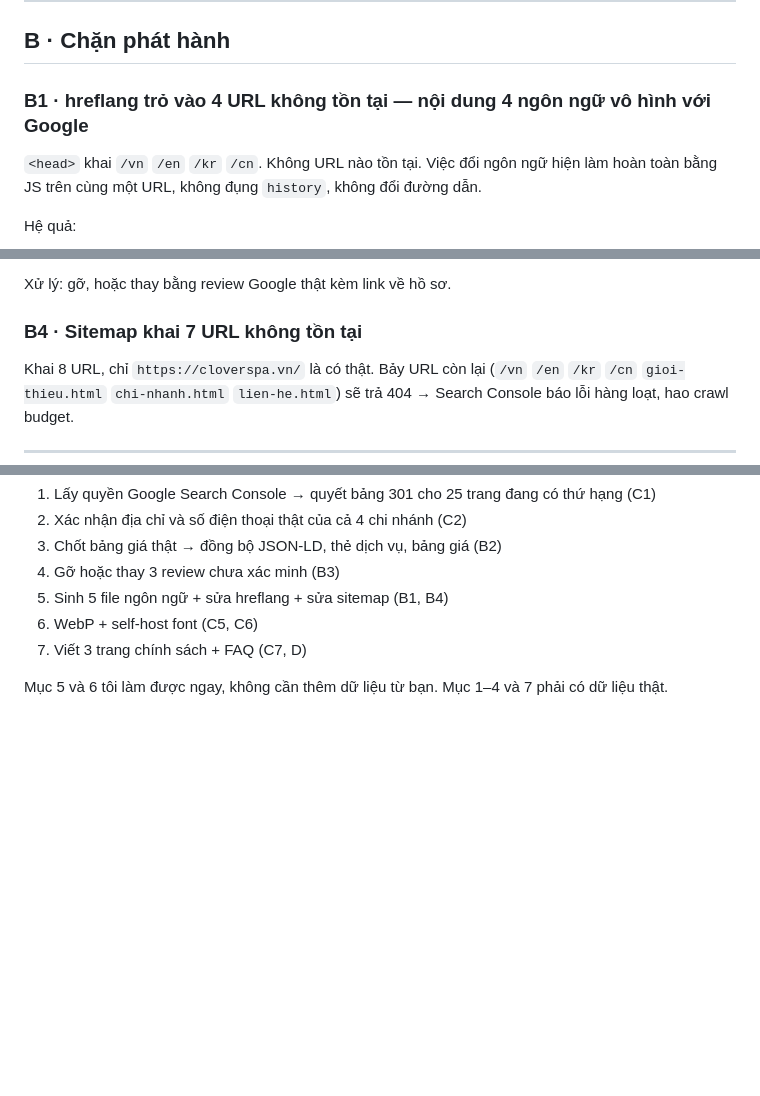
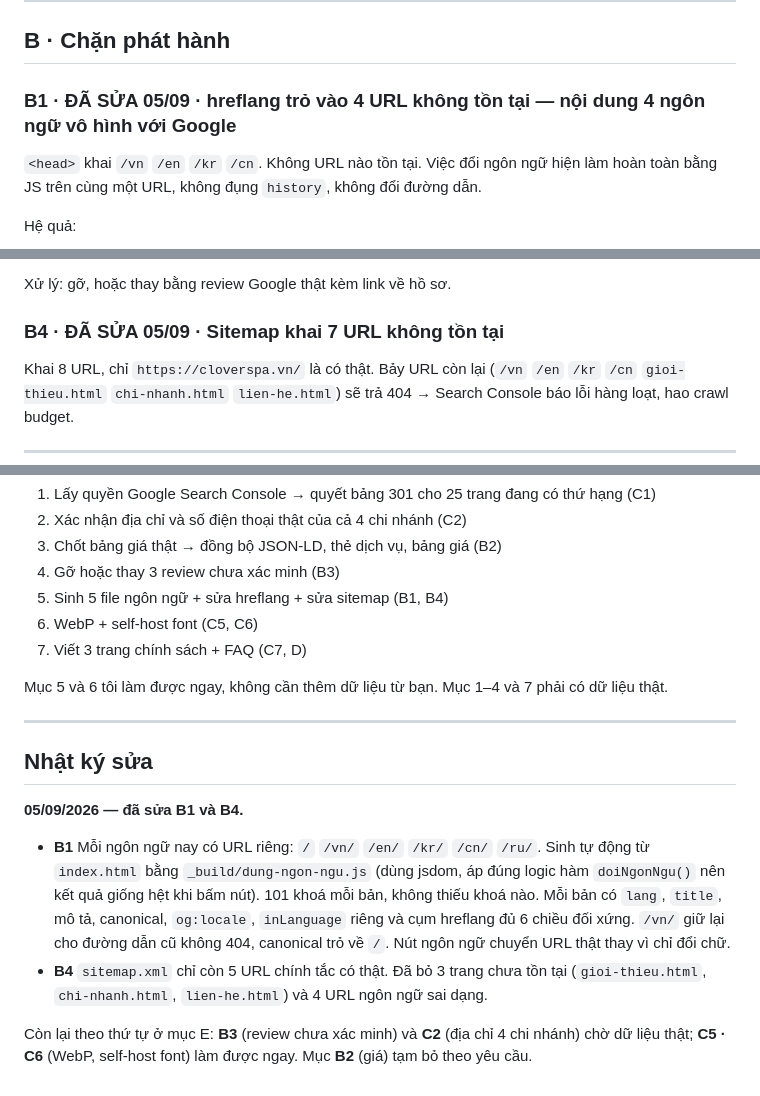
Before and after one commit to ndt1995kx/clover-spa-web, a Markdown page: _audit/soat-seo.md, 3 parts joined by grey strips. Drawn GitHub-style; blank space fills up the shorter version.

Commit message:
Cap nhat bao cao soat SEO: danh dau B1 va B4 da sua
Co-Authored-By: Claude Opus 5 <noreply@anthropic.com>

```diff
--- a/_audit/soat-seo.md
+++ b/_audit/soat-seo.md
@@ -31,7 +31,7 @@ Kết luận ngắn: **nền kỹ thuật tốt, nhưng chưa phát hành đư
 
 ## B · Chặn phát hành
 
-### B1 · hreflang trỏ vào 4 URL không tồn tại — nội dung 4 ngôn ngữ vô hình với Google
+### B1 · ĐÃ SỬA 05/09 · hreflang trỏ vào 4 URL không tồn tại — nội dung 4 ngôn ngữ vô hình với Google
 
 `<head>` khai `/vn` `/en` `/kr` `/cn`. Không URL nào tồn tại. Việc đổi ngôn ngữ hiện
 làm hoàn toàn bằng JS trên cùng một URL, không đụng `history`, không đổi đường dẫn.
@@ -71,7 +71,7 @@ Google Business Profile. Đây cũng trái với chính yêu cầu ban đầu c
 
 Xử lý: gỡ, hoặc thay bằng review Google thật kèm link về hồ sơ.
 
-### B4 · Sitemap khai 7 URL không tồn tại
+### B4 · ĐÃ SỬA 05/09 · Sitemap khai 7 URL không tồn tại
 
 Khai 8 URL, chỉ `https://cloverspa.vn/` là có thật. Bảy URL còn lại
 (`/vn` `/en` `/kr` `/cn` `gioi-thieu.html` `chi-nhanh.html` `lien-he.html`) sẽ trả 404
@@ -166,3 +166,23 @@ Link `#` cũng là dead link.
 
 Mục 5 và 6 tôi làm được ngay, không cần thêm dữ liệu từ bạn.
 Mục 1–4 và 7 phải có dữ liệu thật.
+
+---
+
+## Nhật ký sửa
+
+**05/09/2026 — đã sửa B1 và B4.**
+
+- **B1** Mỗi ngôn ngữ nay có URL riêng: `/` `/vn/` `/en/` `/kr/` `/cn/` `/ru/`.
+  Sinh tự động từ `index.html` bằng `_build/dung-ngon-ngu.js` (dùng jsdom, áp
+  đúng logic hàm `doiNgonNgu()` nên kết quả giống hệt khi bấm nút). 101 khoá mỗi
+  bản, không thiếu khoá nào. Mỗi bản có `lang`, `title`, mô tả, canonical,
+  `og:locale`, `inLanguage` riêng và cụm hreflang đủ 6 chiều đối xứng.
+  `/vn/` giữ lại cho đường dẫn cũ không 404, canonical trỏ về `/`.
+  Nút ngôn ngữ chuyển URL thật thay vì chỉ đổi chữ.
+- **B4** `sitemap.xml` chỉ còn 5 URL chính tắc có thật. Đã bỏ 3 trang chưa tồn tại
+  (`gioi-thieu.html`, `chi-nhanh.html`, `lien-he.html`) và 4 URL ngôn ngữ sai dạng.
+
+Còn lại theo thứ tự ở mục E: **B3** (review chưa xác minh) và **C2** (địa chỉ 4 chi
+nhánh) chờ dữ liệu thật; **C5 · C6** (WebP, self-host font) làm được ngay.
+Mục **B2** (giá) tạm bỏ theo yêu cầu.
```
